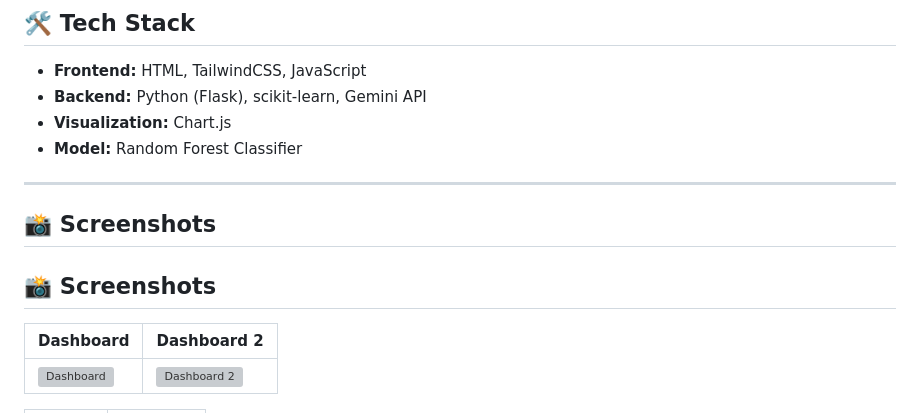
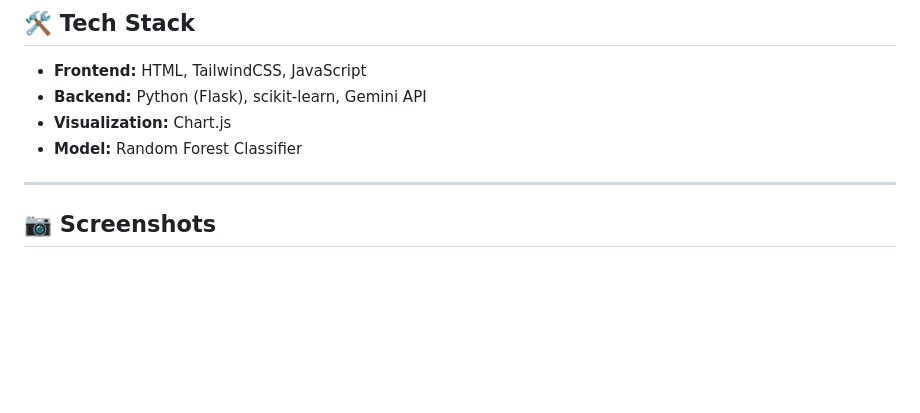
Before and after one commit to falcon78277/ai-project-risk-predictor, a Markdown page: README.md, the part around the change printed below. Rendered like a GitHub page; blank space fills up the shorter version; grey boxes are pictures that could not be loaded.

```diff
--- a/README.md
+++ b/README.md
@@ -82,11 +82,7 @@ A visually interactive and intelligent web app that leverages AI to predict proj
 
 ---
 
-## 📸 Screenshots
 
-## 📸 Screenshots
 
-| Dashboard | Dashboard 2 |
-|-----------|-------------|
-| ![Dashboard](static/dashboard.png) | ![Dashboard 2](static/dashboard2.png) |
+## 📷 Screenshots
 
```
Also changed, not shown: other parts of README.md (+8 -6 lines).
